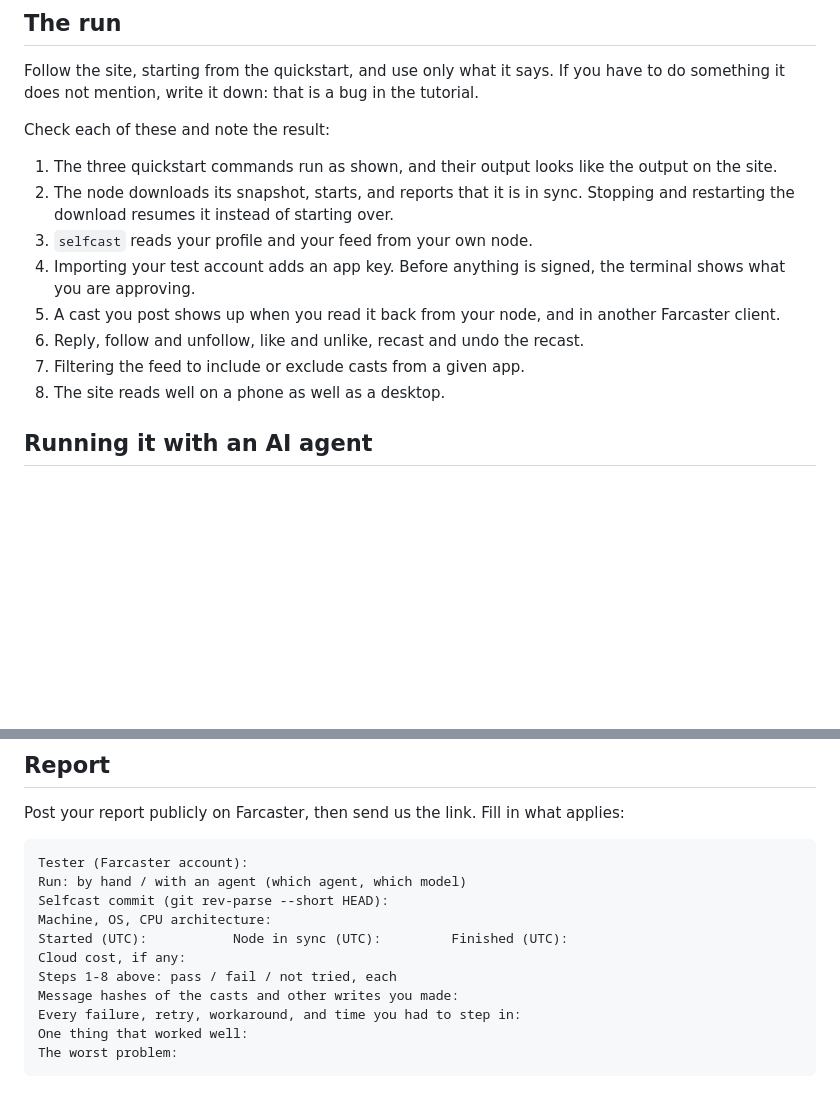
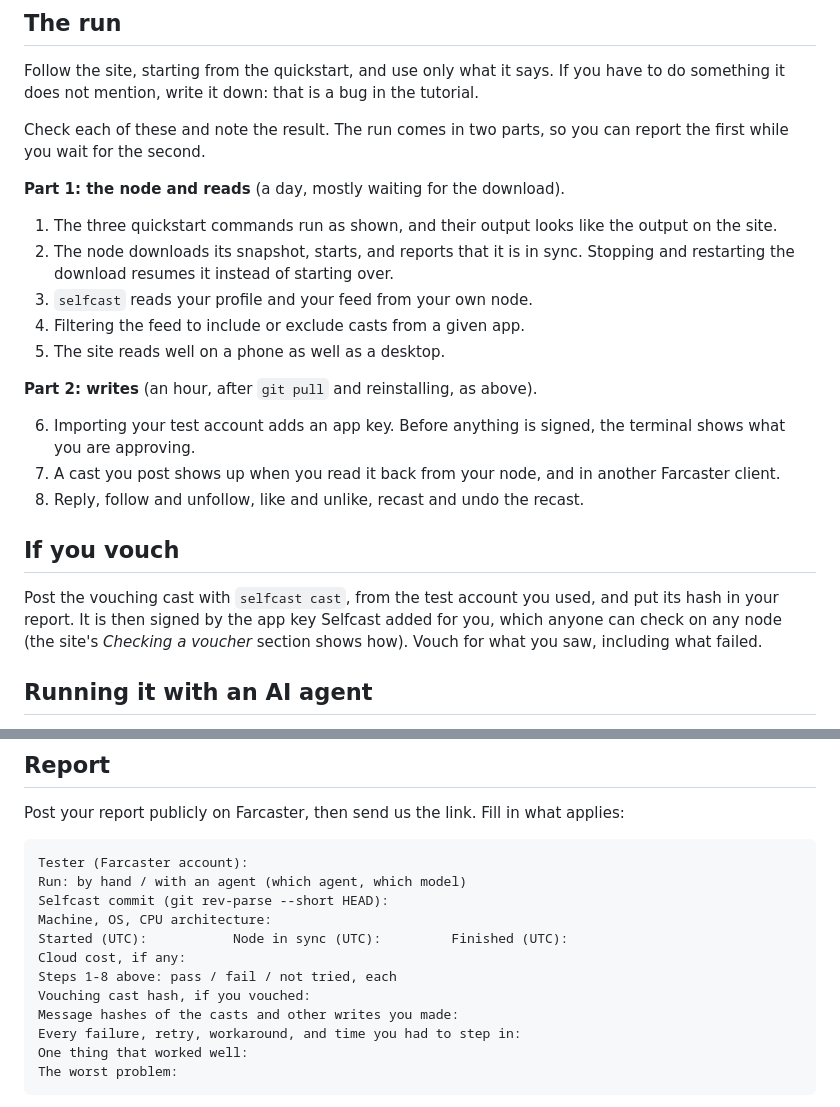
Before and after one commit to cyberchitta/paircaster, a Markdown page: docs/testing.md, 2 parts joined by grey strips. Rendered like a GitHub page; blank space fills up the shorter version.

Commit message:
docs: split the tester run into node-and-reads and writes, and ask vouchers to post with selfcast cast
Co-authored-by: Claude Opus 5.5 <claude-opus-5.5@claude-cli>

```diff
--- a/docs/testing.md
+++ b/docs/testing.md
@@ -42,20 +42,33 @@ Follow the site, starting from the quickstart, and use only what it says. If
 you have to do something it does not mention, write it down: that is a bug in
 the tutorial.
 
-Check each of these and note the result:
+Check each of these and note the result. The run comes in two parts, so you
+can report the first while you wait for the second.
+
+**Part 1: the node and reads** (a day, mostly waiting for the download).
 
 1. The three quickstart commands run as shown, and their output looks like
    the output on the site.
 2. The node downloads its snapshot, starts, and reports that it is in sync.
    Stopping and restarting the download resumes it instead of starting over.
 3. `selfcast` reads your profile and your feed from your own node.
-4. Importing your test account adds an app key. Before anything is signed,
+4. Filtering the feed to include or exclude casts from a given app.
+5. The site reads well on a phone as well as a desktop.
+
+**Part 2: writes** (an hour, after `git pull` and reinstalling, as above).
+
+6. Importing your test account adds an app key. Before anything is signed,
    the terminal shows what you are approving.
-5. A cast you post shows up when you read it back from your node, and in
+7. A cast you post shows up when you read it back from your node, and in
    another Farcaster client.
-6. Reply, follow and unfollow, like and unlike, recast and undo the recast.
-7. Filtering the feed to include or exclude casts from a given app.
-8. The site reads well on a phone as well as a desktop.
+8. Reply, follow and unfollow, like and unlike, recast and undo the recast.
+
+## If you vouch
+
+Post the vouching cast with `selfcast cast`, from the test account you used,
+and put its hash in your report. It is then signed by the app key Selfcast
+added for you, which anyone can check on any node (the site's *Checking a
+voucher* section shows how). Vouch for what you saw, including what failed.
 
 ## Running it with an AI agent
 
@@ -82,6 +95,7 @@ Machine, OS, CPU architecture:
 Started (UTC):           Node in sync (UTC):         Finished (UTC):
 Cloud cost, if any:
 Steps 1-8 above: pass / fail / not tried, each
+Vouching cast hash, if you vouched:
 Message hashes of the casts and other writes you made:
 Every failure, retry, workaround, and time you had to step in:
 One thing that worked well:
```
